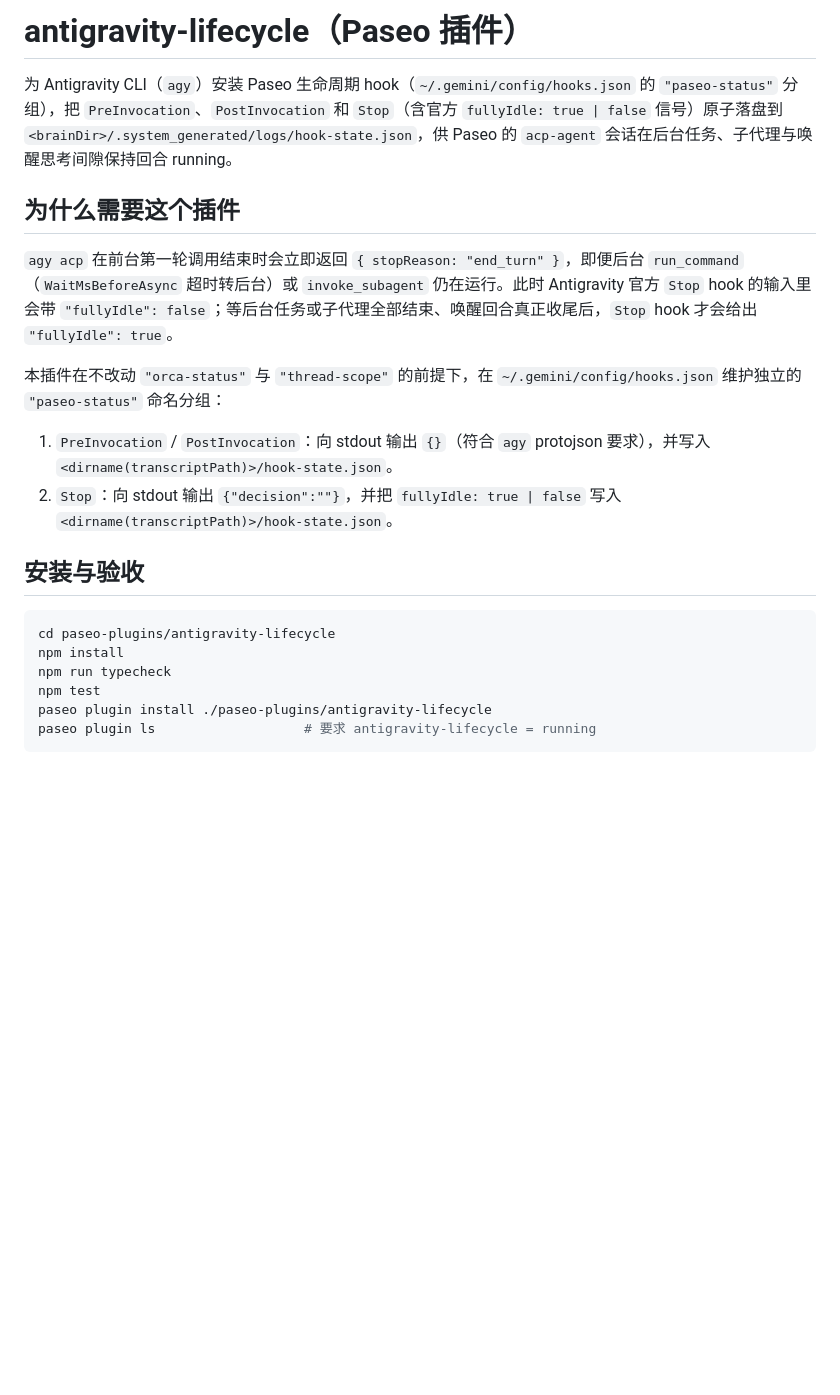
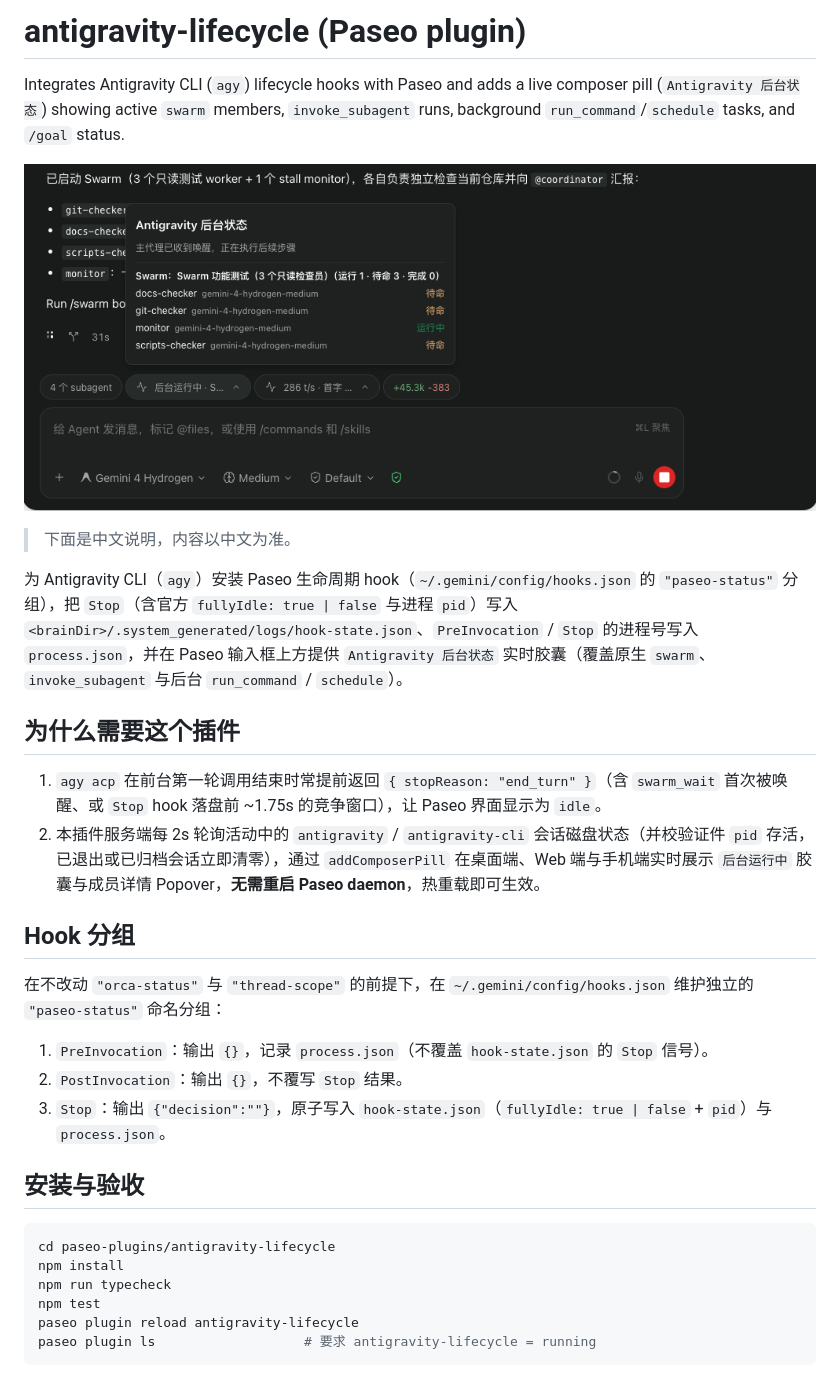
Before and after one commit to apple-ouyang/paseo-antigravity-lifecycle, a Markdown page: README.md, the part around the change. GitHub-like rendering; pictures changed too: assets/pill.png (added); blank space fills up the shorter version.

Commit message:
feat: add live background/swarm composer pill and PID liveness check (v0.2.0)

````diff
--- a/README.md
+++ b/README.md
@@ -1,15 +1,25 @@
-# antigravity-lifecycle（Paseo 插件）
+# antigravity-lifecycle (Paseo plugin)
 
-为 Antigravity CLI（`agy`）安装 Paseo 生命周期 hook（`~/.gemini/config/hooks.json` 的 `"paseo-status"` 分组），把 `PreInvocation`、`PostInvocation` 和 `Stop`（含官方 `fullyIdle: true | false` 信号）原子落盘到 `<brainDir>/.system_generated/logs/hook-state.json`，供 Paseo 的 `acp-agent` 会话在后台任务、子代理与唤醒思考间隙保持回合 running。
+Integrates Antigravity CLI (`agy`) lifecycle hooks with Paseo and adds a live composer pill (`Antigravity 后台状态`) showing active `swarm` members, `invoke_subagent` runs, background `run_command`/`schedule` tasks, and `/goal` status.
+
+![Antigravity Lifecycle composer pill and popover](assets/pill.png)
+
+> 下面是中文说明，内容以中文为准。
+
+为 Antigravity CLI（`agy`）安装 Paseo 生命周期 hook（`~/.gemini/config/hooks.json` 的 `"paseo-status"` 分组），把 `Stop`（含官方 `fullyIdle: true | false` 与进程 `pid`）写入 `<brainDir>/.system_generated/logs/hook-state.json`、`PreInvocation` / `Stop` 的进程号写入 `process.json`，并在 Paseo 输入框上方提供 `Antigravity 后台状态` 实时胶囊（覆盖原生 `swarm`、`invoke_subagent` 与后台 `run_command` / `schedule`）。
 
 ## 为什么需要这个插件
 
-`agy acp` 在前台第一轮调用结束时会立即返回 `{ stopReason: "end_turn" }`，即便后台 `run_command`（`WaitMsBeforeAsync` 超时转后台）或 `invoke_subagent` 仍在运行。此时 Antigravity 官方 `Stop` hook 的输入里会带 `"fullyIdle": false`；等后台任务或子代理全部结束、唤醒回合真正收尾后，`Stop` hook 才会给出 `"fullyIdle": true`。
+1. `agy acp` 在前台第一轮调用结束时常提前返回 `{ stopReason: "end_turn" }`（含 `swarm_wait` 首次被唤醒、或 `Stop` hook 落盘前 ~1.75s 的竞争窗口），让 Paseo 界面显示为 `idle`。
+2. 本插件服务端每 2s 轮询活动中的 `antigravity` / `antigravity-cli` 会话磁盘状态（并校验证件 `pid` 存活，已退出或已归档会话立即清零），通过 `addComposerPill` 在桌面端、Web 端与手机端实时展示 `后台运行中` 胶囊与成员详情 Popover，**无需重启 Paseo daemon**，热重载即可生效。
 
-本插件在不改动 `"orca-status"` 与 `"thread-scope"` 的前提下，在 `~/.gemini/config/hooks.json` 维护独立的 `"paseo-status"` 命名分组：
+## Hook 分组
 
-1. `PreInvocation` / `PostInvocation`：向 stdout 输出 `{}`（符合 `agy` protojson 要求），并写入 `<dirname(transcriptPath)>/hook-state.json`。
-2. `Stop`：向 stdout 输出 `{"decision":""}`，并把 `fullyIdle: true | false` 写入 `<dirname(transcriptPath)>/hook-state.json`。
+在不改动 `"orca-status"` 与 `"thread-scope"` 的前提下，在 `~/.gemini/config/hooks.json` 维护独立的 `"paseo-status"` 命名分组：
+
+1. `PreInvocation`：输出 `{}`，记录 `process.json`（不覆盖 `hook-state.json` 的 `Stop` 信号）。
+2. `PostInvocation`：输出 `{}`，不覆写 `Stop` 结果。
+3. `Stop`：输出 `{"decision":""}`，原子写入 `hook-state.json`（`fullyIdle: true | false` + `pid`）与 `process.json`。
 
 ## 安装与验收
 
@@ -18,6 +28,6 @@ cd paseo-plugins/antigravity-lifecycle
 npm install
 npm run typecheck
 npm test
-paseo plugin install ./paseo-plugins/antigravity-lifecycle
+paseo plugin reload antigravity-lifecycle
 paseo plugin ls                   # 要求 antigravity-lifecycle = running
 ```
````
Also changed, not shown: OVERVIEW.md (+6 -4 lines), 13 other files.
